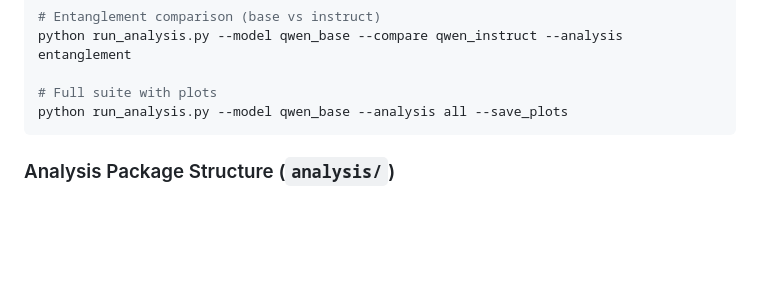
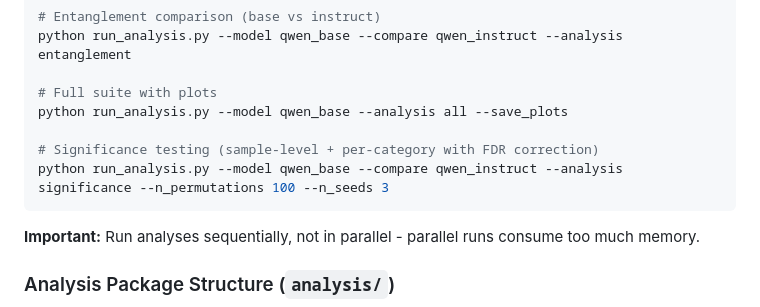
Before and after one commit to mduffster/epistemic_status, a Markdown page: CLAUDE.md, the part around the change. Drawn GitHub-style; blank space fills up the shorter version.

````diff
--- a/CLAUDE.md
+++ b/CLAUDE.md
@@ -86,7 +86,12 @@ python run_analysis.py --model qwen_base --compare qwen_instruct --analysis enta
 
 # Full suite with plots
 python run_analysis.py --model qwen_base --analysis all --save_plots
+
+# Significance testing (sample-level + per-category with FDR correction)
+python run_analysis.py --model qwen_base --compare qwen_instruct --analysis significance --n_permutations 100 --n_seeds 3
 ```
+
+**Important:** Run analyses sequentially, not in parallel - parallel runs consume too much memory.
 
 ### Analysis Package Structure (`analysis/`)
 - `loader.py` - Data loading, `ModelData` class
````
Also changed, not shown: README.md (+16 -1 lines).
